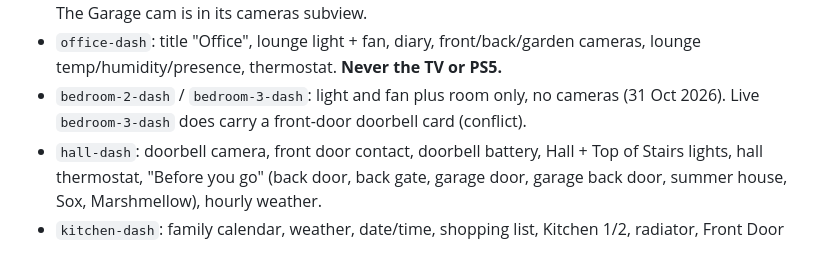
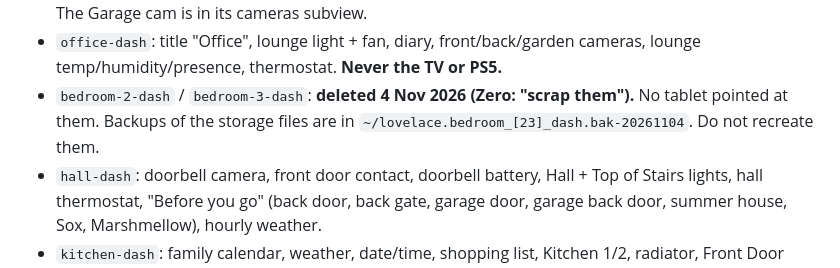
Before and after one commit to ErisTaylor-CognitoCoding/house-install-schedule, a Markdown page: HOW-THE-HOUSE-WORKS.md, the part around the change. Rendered like a GitHub page.

Commit message:
House doc: Bedroom 2/3 dashboards scrapped
Co-Authored-By: Claude Opus 5.5 <noreply@anthropic.com>
Claude-Session: https://claude.ai/code/session_012sbUjkJKD9WoKfcsq62Dkn

```diff
--- a/HOW-THE-HOUSE-WORKS.md
+++ b/HOW-THE-HOUSE-WORKS.md
@@ -248,7 +248,7 @@ HA area names: Living Room (alias Lounge), Kitchen, Master Bedroom, Bedroom 2 (S
 - Rooms are separate **dashboards, not tabs** inside one. Built wrong once, 18 Aug 2026.
 - `lounge-dash`: lounge light and fan only (never other rooms' lights), TV/stick, PlayStation section, thermostat. The pet cam was removed from the Lounge (18 Aug and 31 Oct 2026); do not put it back. The Garage cam is in its cameras subview.
 - `office-dash`: title "Office", lounge light + fan, diary, front/back/garden cameras, lounge temp/humidity/presence, thermostat. **Never the TV or PS5.**
-- `bedroom-2-dash` / `bedroom-3-dash`: light and fan plus room only, no cameras (31 Oct 2026). Live `bedroom-3-dash` does carry a front-door doorbell card (conflict).
+- `bedroom-2-dash` / `bedroom-3-dash`: **deleted 4 Nov 2026 (Zero: "scrap them").** No tablet pointed at them. Backups of the storage files are in `~/lovelace.bedroom_[23]_dash.bak-20261104`. Do not recreate them.
 - `hall-dash`: doorbell camera, front door contact, doorbell battery, Hall + Top of Stairs lights, hall thermostat, "Before you go" (back door, back gate, garage door, garage back door, summer house, Sox, Marshmellow), hourly weather.
 - `kitchen-dash`: family calendar, weather, date/time, shopping list, Kitchen 1/2, radiator, Front Door camera, Cats badge → `/kitchen-dash/cats` (map + per-cat tiles + "Kitchen flap last used"). Install and Half Term badges were removed 3 Nov 2026.
 - Main views show the house door `camera.front_door_live_view_2`. The 28 door stays in each `cameras-28` subview.
```
